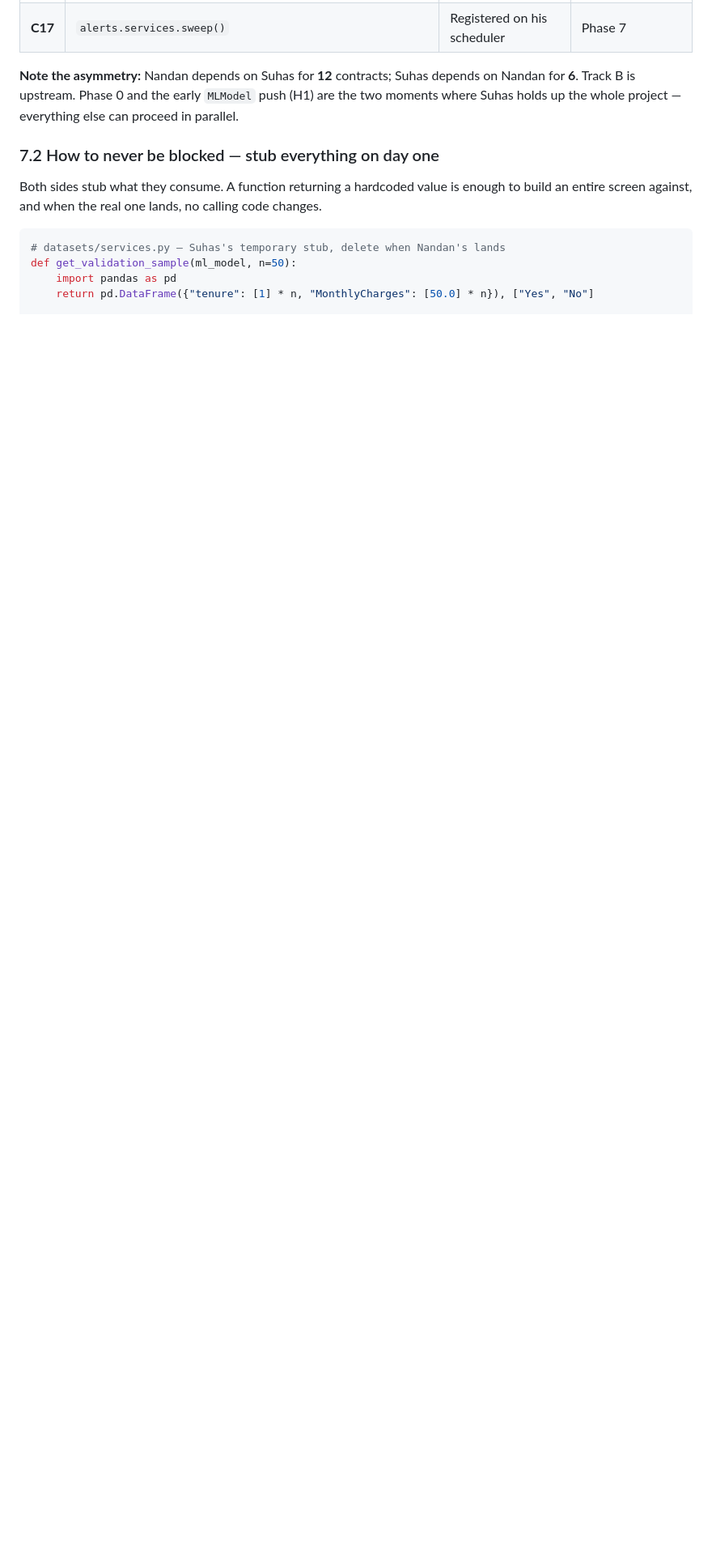
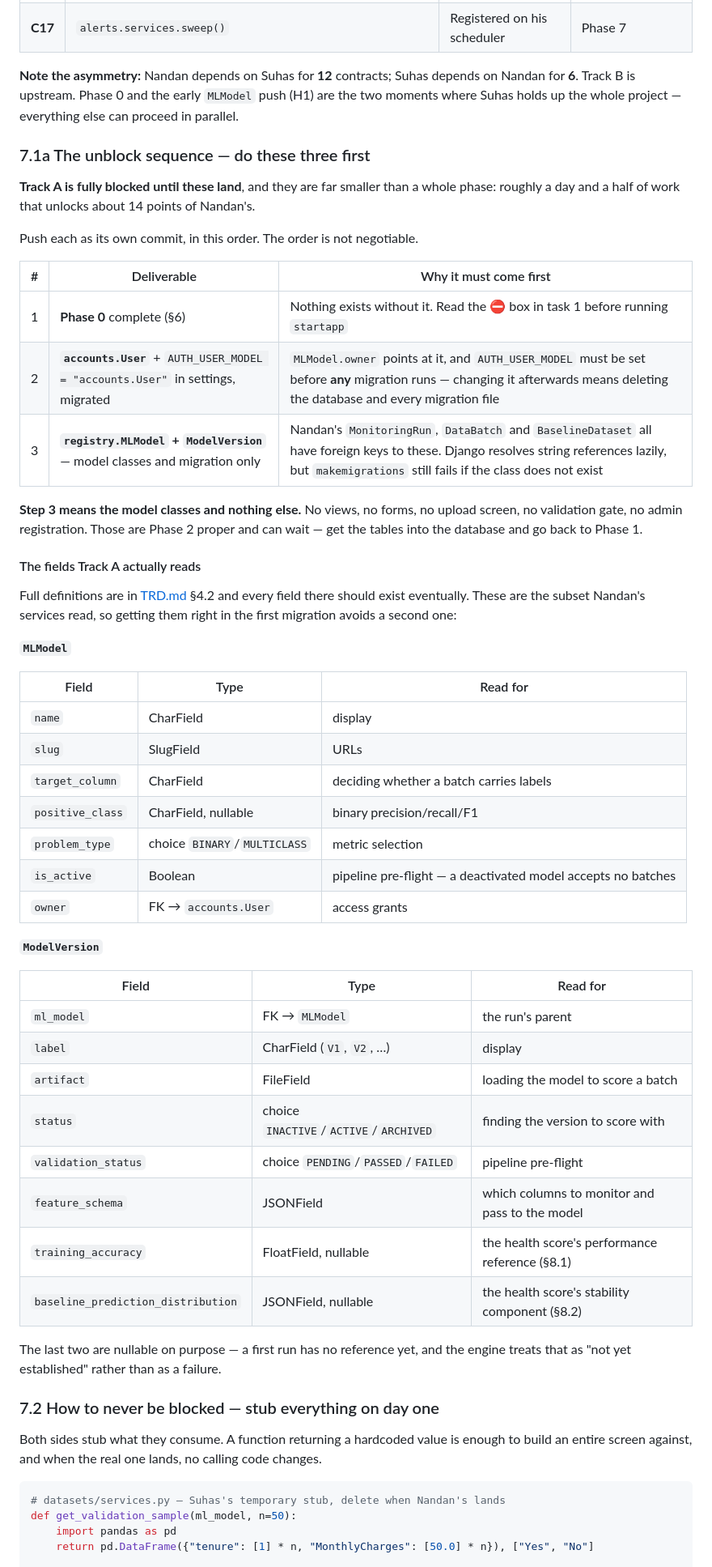
Before and after one commit to ns8963038-hub/Drift-Guard-ML, a Markdown page: docs/WORK_SPLIT.md, the part around the change. Shown at 81% size. Drawn GitHub-style; blank space fills up the shorter version.

Commit message:
docs: document the three-step unblock sequence and its field list
Track A is fully blocked until Track B delivers Phase 0, the User model and
the two registry model classes -- roughly a day and a half of work that
unlocks about 14 points on the other side.

Contract C7 named MLModel and ModelVersion but listed no fields, so anyone
sent there to build them found only a one-line table row. Adds section 7.1a
with the three steps in required order, why each must precede the next, and
the exact field subset Track A's services read, so the first migration is the
only migration.

Spells out that step 3 means the model classes and the migration alone -- no
views, forms, upload screen or validation gate. Those are Phase 2 proper and
should wait; the point is only to get the tables into the database so the
foreign keys on MonitoringRun, DataBatch and BaselineDataset resolve.

Also records why AUTH_USER_MODEL must be set before the first migrate rather
than after, since recovering from that costs the database and every migration
file.

Co-Authored-By: Claude Opus 5 <noreply@anthropic.com>

```diff
--- a/docs/WORK_SPLIT.md
+++ b/docs/WORK_SPLIT.md
@@ -549,6 +549,57 @@ This is the complete list. If it is not here, it is not a dependency.
 **6**. Track B is upstream. Phase 0 and the early `MLModel` push (H1) are the two moments where
 Suhas holds up the whole project — everything else can proceed in parallel.
 
+### 7.1a The unblock sequence — do these three first
+
+**Track A is fully blocked until these land**, and they are far smaller than a whole phase:
+roughly a day and a half of work that unlocks about 14 points of Nandan's.
+
+Push each as its own commit, in this order. The order is not negotiable.
+
+| # | Deliverable | Why it must come first |
+|---|---|---|
+| 1 | **Phase 0** complete (§6) | Nothing exists without it. Read the ⛔ box in task 1 before running `startapp` |
+| 2 | **`accounts.User`** + `AUTH_USER_MODEL = "accounts.User"` in settings, migrated | `MLModel.owner` points at it, and `AUTH_USER_MODEL` must be set before **any** migration runs — changing it afterwards means deleting the database and every migration file |
+| 3 | **`registry.MLModel` + `ModelVersion`** — model classes and migration only | Nandan's `MonitoringRun`, `DataBatch` and `BaselineDataset` all have foreign keys to these. Django resolves string references lazily, but `makemigrations` still fails if the class does not exist |
+
+**Step 3 means the model classes and nothing else.** No views, no forms, no upload screen, no
+validation gate, no admin registration. Those are Phase 2 proper and can wait — get the tables
+into the database and go back to Phase 1.
+
+#### The fields Track A actually reads
+
+Full definitions are in [TRD.md](TRD.md) §4.2 and every field there should exist eventually.
+These are the subset Nandan's services read, so getting them right in the first migration avoids
+a second one:
+
+**`MLModel`**
+
+| Field | Type | Read for |
+|---|---|---|
+| `name` | CharField | display |
+| `slug` | SlugField | URLs |
+| `target_column` | CharField | deciding whether a batch carries labels |
+| `positive_class` | CharField, nullable | binary precision/recall/F1 |
+| `problem_type` | choice `BINARY`/`MULTICLASS` | metric selection |
+| `is_active` | Boolean | pipeline pre-flight — a deactivated model accepts no batches |
+| `owner` | FK → `accounts.User` | access grants |
+
+**`ModelVersion`**
+
+| Field | Type | Read for |
+|---|---|---|
+| `ml_model` | FK → `MLModel` | the run's parent |
+| `label` | CharField (`V1`, `V2`, …) | display |
+| `artifact` | FileField | loading the model to score a batch |
+| `status` | choice `INACTIVE`/`ACTIVE`/`ARCHIVED` | finding the version to score with |
+| `validation_status` | choice `PENDING`/`PASSED`/`FAILED` | pipeline pre-flight |
+| `feature_schema` | JSONField | which columns to monitor and pass to the model |
+| `training_accuracy` | FloatField, nullable | the health score's performance reference (§8.1) |
+| `baseline_prediction_distribution` | JSONField, nullable | the health score's stability component (§8.2) |
+
+The last two are nullable on purpose — a first run has no reference yet, and the engine treats
+that as "not yet established" rather than as a failure.
+
 ### 7.2 How to never be blocked — stub everything on day one
 
 Both sides stub what they consume. A function returning a hardcoded value is enough to build an
```
